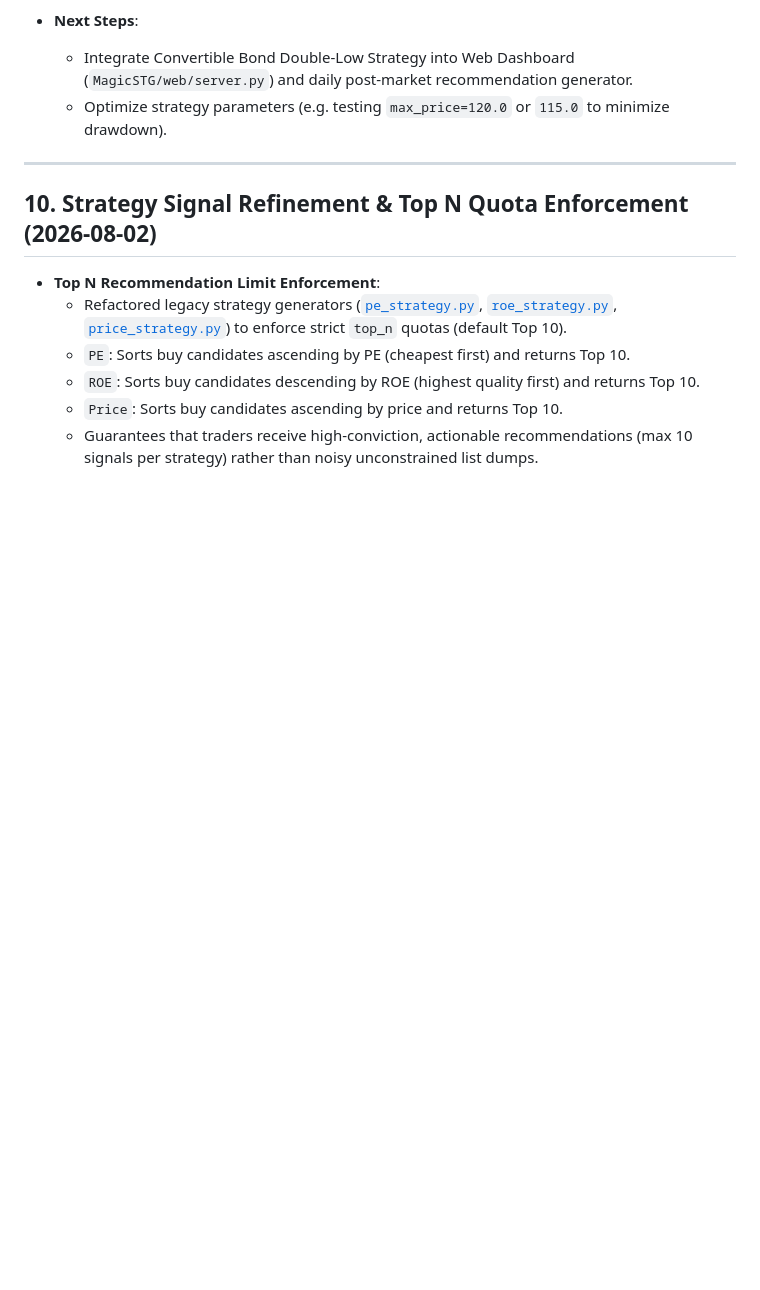
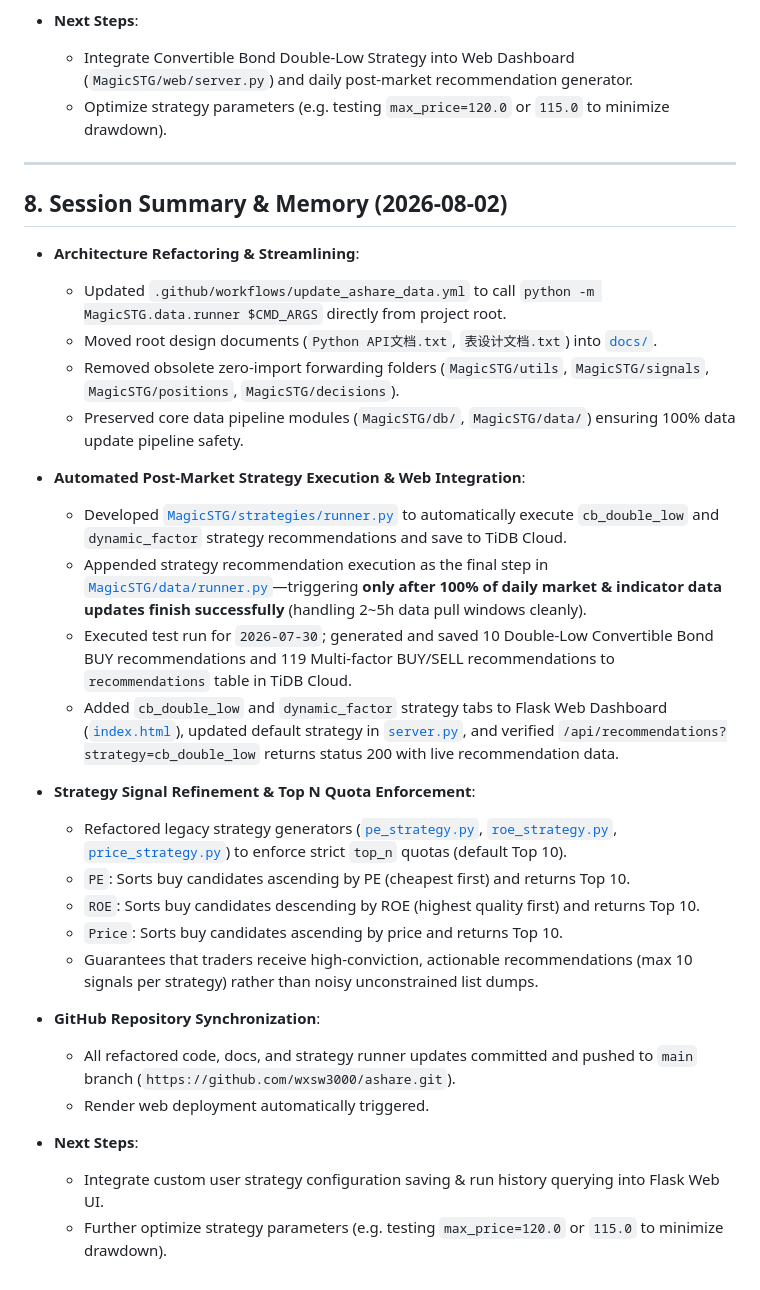
Before and after one commit to wxsw3000/ashare, a Markdown page: PROJECT_MEMORY.md, the part around the change. GitHub-like rendering; blank space fills up the shorter version.

Commit message:
docs: finalize PROJECT_MEMORY.md for 2026-08-02 session memory

```diff
--- a/PROJECT_MEMORY.md
+++ b/PROJECT_MEMORY.md
@@ -153,11 +153,31 @@ The codebase has been refactored into a highly modular, plugin-based architectur
 
 ---
 
-## 10. Strategy Signal Refinement & Top N Quota Enforcement (2026-08-02)
+## 8. Session Summary & Memory (2026-08-02)
 
-* **Top N Recommendation Limit Enforcement**:
+* **Architecture Refactoring & Streamlining**:
+  * Updated `.github/workflows/update_ashare_data.yml` to call `python -m MagicSTG.data.runner $CMD_ARGS` directly from project root.
+  * Moved root design documents (`Python API文档.txt`, `表设计文档.txt`) into [`docs/`](file:///E:/ashare/docs/).
+  * Removed obsolete zero-import forwarding folders (`MagicSTG/utils`, `MagicSTG/signals`, `MagicSTG/positions`, `MagicSTG/decisions`).
+  * Preserved core data pipeline modules (`MagicSTG/db/`, `MagicSTG/data/`) ensuring 100% data update pipeline safety.
+
+* **Automated Post-Market Strategy Execution & Web Integration**:
+  * Developed [`MagicSTG/strategies/runner.py`](file:///E:/ashare/MagicSTG/strategies/runner.py) to automatically execute `cb_double_low` and `dynamic_factor` strategy recommendations and save to TiDB Cloud.
+  * Appended strategy recommendation execution as the final step in [`MagicSTG/data/runner.py`](file:///E:/ashare/MagicSTG/data/runner.py)—triggering **only after 100% of daily market & indicator data updates finish successfully** (handling 2~5h data pull windows cleanly).
+  * Executed test run for `2026-07-30`; generated and saved 10 Double-Low Convertible Bond BUY recommendations and 119 Multi-factor BUY/SELL recommendations to `recommendations` table in TiDB Cloud.
+  * Added `cb_double_low` and `dynamic_factor` strategy tabs to Flask Web Dashboard ([`index.html`](file:///E:/ashare/MagicSTG/web/templates/index.html)), updated default strategy in [`server.py`](file:///E:/ashare/MagicSTG/web/server.py), and verified `/api/recommendations?strategy=cb_double_low` returns status 200 with live recommendation data.
+
+* **Strategy Signal Refinement & Top N Quota Enforcement**:
   * Refactored legacy strategy generators ([`pe_strategy.py`](file:///E:/ashare/MagicSTG/strategies/legacy/pe_strategy.py), [`roe_strategy.py`](file:///E:/ashare/MagicSTG/strategies/legacy/roe_strategy.py), [`price_strategy.py`](file:///E:/ashare/MagicSTG/strategies/legacy/price_strategy.py)) to enforce strict `top_n` quotas (default Top 10).
   * `PE`: Sorts buy candidates ascending by PE (cheapest first) and returns Top 10.
   * `ROE`: Sorts buy candidates descending by ROE (highest quality first) and returns Top 10.
   * `Price`: Sorts buy candidates ascending by price and returns Top 10.
   * Guarantees that traders receive high-conviction, actionable recommendations (max 10 signals per strategy) rather than noisy unconstrained list dumps.
+
+* **GitHub Repository Synchronization**:
+  * All refactored code, docs, and strategy runner updates committed and pushed to `main` branch (`https://github.com/wxsw3000/ashare.git`).
+  * Render web deployment automatically triggered.
+
+* **Next Steps**:
+  * Integrate custom user strategy configuration saving & run history querying into Flask Web UI.
+  * Further optimize strategy parameters (e.g. testing `max_price=120.0` or `115.0` to minimize drawdown).
```
